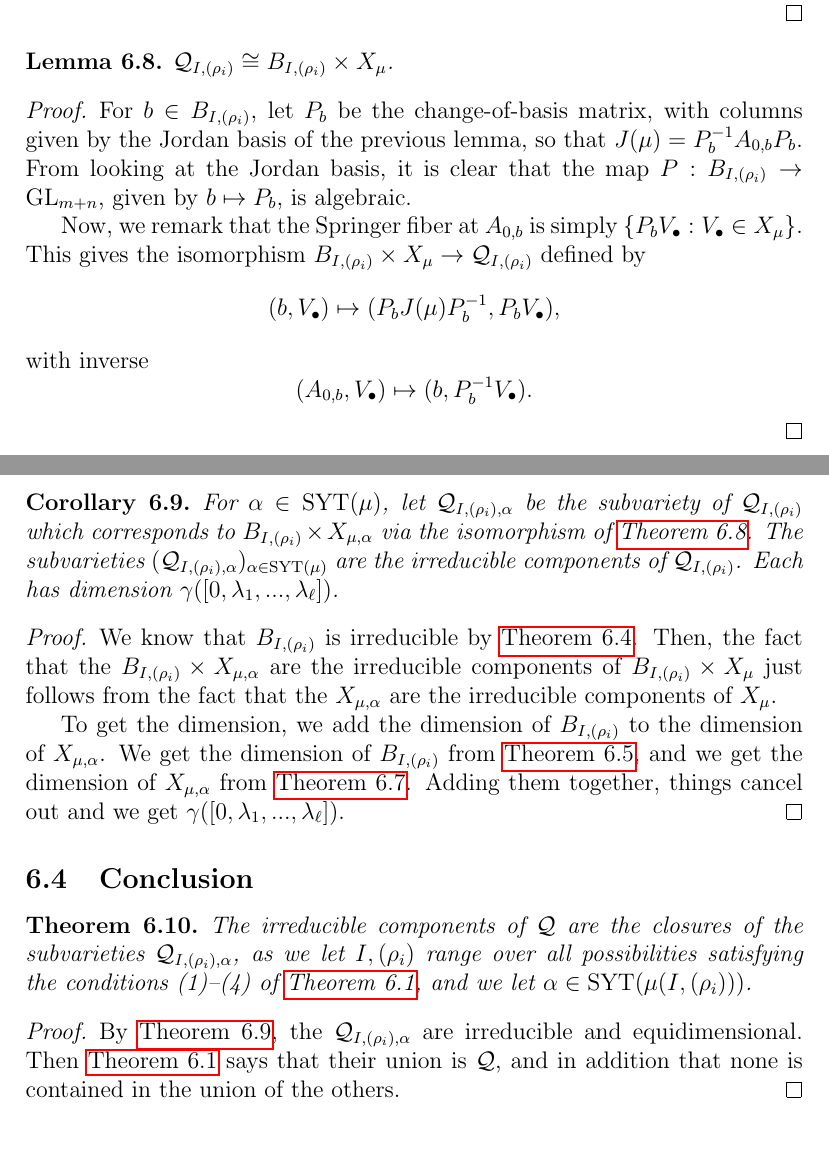
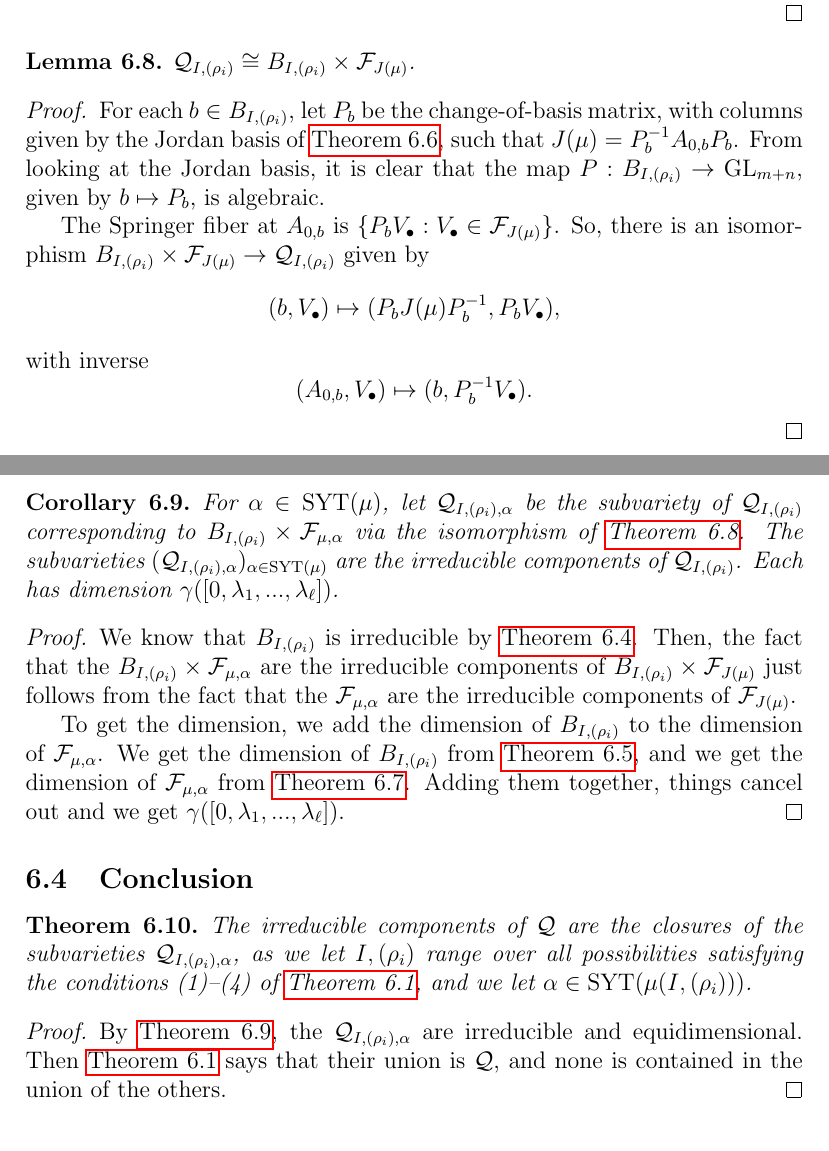
Before and after one commit to OwenConoly/springer, a LaTeX paper (paper.tex): two parts of pages 22 and 23 of 33, joined at a grey line, cut so that both start at the same text. Compiled offline with pdfLaTeX.

Commit message:
up to section 7

```diff
--- a/paper.tex
+++ b/paper.tex
@@ -742,28 +742,28 @@ We are interested in \(\gamma\) because the dimension of each \(\mathcal{F}_{\mu
 \end{proof}
 
 \begin{lemma}\label{u_i_rho_iso}
-    \(\mathcal{Q}_{I, (\rho_i)} \cong B_{I, (\rho_i)} \times X_\mu\).
+    \(\mathcal{Q}_{I, (\rho_i)} \cong B_{I, (\rho_i)} \times \mathcal{F}_{J(\mu)}\).
 \end{lemma}
 \begin{proof}
-    For \(b \in B_{I, (\rho_i)}\), let \(P_b\) be the change-of-basis matrix, with columns given by the Jordan basis of the previous lemma, so that \(J(\mu) = P_b^{-1} A_{0,b} P_b\).
+    For each \(b \in B_{I, (\rho_i)}\), let \(P_b\) be the change-of-basis matrix, with columns given by the Jordan basis of \cref{jordan_basis}, such that \(J(\mu) = P_b^{-1} A_{0,b} P_b\).
     From looking at the Jordan basis, it is clear that the map \(P : B_{I, (\rho_i)} \to \GL_{m + n}\), given by \(b \mapsto P_b\), is algebraic.
-    \par Now, we remark that the Springer fiber at \(A_{0,b}\) is simply \(\{P_b V_\bullet : V_\bullet \in X_\mu\}\).
-    This gives the isomorphism \(B_{I, (\rho_i)} \times X_\mu \to \mathcal{Q}_{I, (\rho_i)}\) defined by
+    \par The Springer fiber at \(A_{0,b}\) is \(\{P_b V_\bullet : V_\bullet \in \mathcal{F}_{J(\mu)}\}\).
+    So, there is an isomorphism \(B_{I, (\rho_i)} \times \mathcal{F}_{J(\mu)} \to \mathcal{Q}_{I, (\rho_i)}\) given by
     \[(b, V_\bullet) \mapsto (P_b J(\mu) P_b^{-1}, P_b V_\bullet),\]
     with inverse
     \[(A_{0,b}, V_\bullet) \mapsto (b, P_b^{-1} V_\bullet).\]
 \end{proof}
 
 \begin{corollary}\label{u_i_rho_irred_and_dim}
-    For \(\alpha \in \mathrm{SYT}(\mu)\), let \(\mathcal{Q}_{I, (\rho_i), \alpha}\) be the subvariety of \(\mathcal{Q}_{I, (\rho_i)}\) which corresponds to \(B_{I, (\rho_i)} \times X_{\mu, \alpha}\) via the isomorphism of \cref{u_i_rho_iso}.
+    For \(\alpha \in \mathrm{SYT}(\mu)\), let \(\mathcal{Q}_{I, (\rho_i), \alpha}\) be the subvariety of \(\mathcal{Q}_{I, (\rho_i)}\) corresponding to \(B_{I, (\rho_i)} \times \mathcal{F}_{\mu, \alpha}\) via the isomorphism of \cref{u_i_rho_iso}.
     The subvarieties \((\mathcal{Q}_{I, (\rho_i), \alpha})_{\alpha \in \mathrm{SYT}(\mu)}\) are the irreducible components of \(\mathcal{Q}_{I, (\rho_i)}\).
     Each has dimension \(\gamma([0, \lambda_1, ..., \lambda_\ell])\).
 \end{corollary}
 \begin{proof}
     We know that \(B_{I, (\rho_i)}\) is irreducible by \cref{bs_iso}.
-    Then, the fact that the \(B_{I, (\rho_i)} \times X_{\mu, \alpha}\) are the irreducible components of \(B_{I, (\rho_i)} \times X_\mu\) just follows from the fact that the \(X_{\mu, \alpha}\) are the irreducible components of \(X_\mu\).
-    \par To get the dimension, we add the dimension of \(B_{I, (\rho_i)}\) to the dimension of \(X_{\mu, \alpha}\).
-    We get the dimension of \(B_{I, (\rho_i)}\) from \cref{bs_dim}, and we get the dimension of \(X_{\mu, \alpha}\) from \cref{springer_fiber_dim}.
+    Then, the fact that the \(B_{I, (\rho_i)} \times \mathcal{F}_{\mu, \alpha}\) are the irreducible components of \(B_{I, (\rho_i)} \times \mathcal{F}_{J(\mu)}\) just follows from the fact that the \(\mathcal{F}_{\mu, \alpha}\) are the irreducible components of \(\mathcal{F}_{J(\mu)}\).
+    \par To get the dimension, we add the dimension of \(B_{I, (\rho_i)}\) to the dimension of \(\mathcal{F}_{\mu, \alpha}\).
+    We get the dimension of \(B_{I, (\rho_i)}\) from \cref{bs_dim}, and we get the dimension of \(\mathcal{F}_{\mu, \alpha}\) from \cref{springer_fiber_dim}.
     Adding them together, things cancel out and we get \(\gamma([0, \lambda_1, ..., \lambda_\ell])\).
 \end{proof}
 
@@ -773,7 +773,7 @@ We are interested in \(\gamma\) because the dimension of each \(\mathcal{F}_{\mu
 \end{theorem}
 \begin{proof}
     By \cref{u_i_rho_irred_and_dim}, the \(\mathcal{Q}_{I, (\rho_i), \alpha}\) are irreducible and equidimensional.
-    Then \cref{bs_union} says that their union is \(\mathcal{Q}\), and in addition that none is contained in the union of the others.
+    Then \cref{bs_union} says that their union is \(\mathcal{Q}\), and none is contained in the union of the others.
 \end{proof}
 
 \section{The Components of \texorpdfstring{\(\mathcal{P}_{J(\lambda)}\)}{P\_\{J(\textbackslash lambda)\}}}\label{p_comp}
```
Also changed, not shown: paper.pdf, paper.tex (2 more changed lines).
